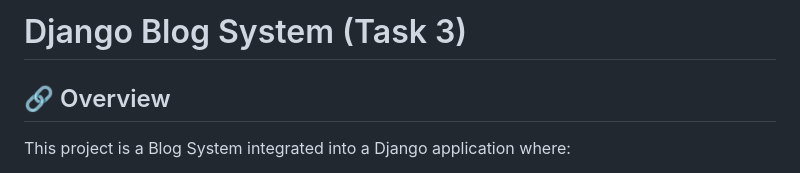
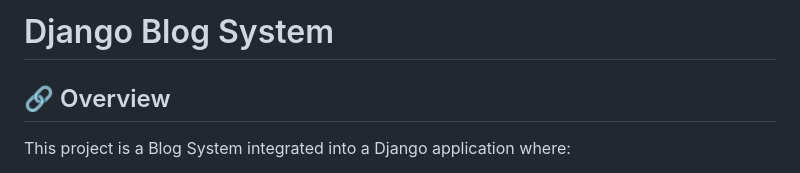
Before and after one commit to raghuram-007/Role-Based-Blogging-User-Management-System-Django, a Markdown page: README.md, the part around the change. Drawn GitHub-style.

```diff
--- a/README.md
+++ b/README.md
@@ -1,5 +1,5 @@
 
-#  Django Blog System (Task 3)
+#  Django Blog System
 
 ## 🔗 Overview
 
```
